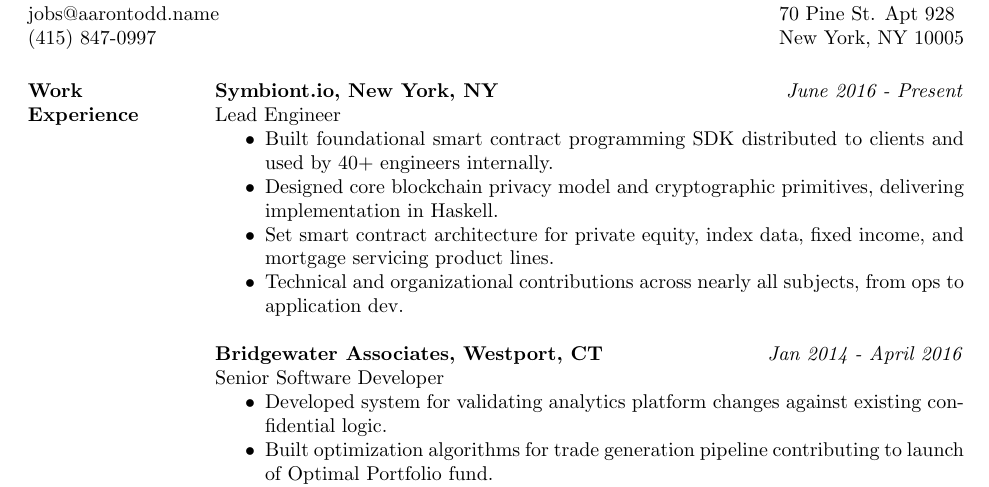
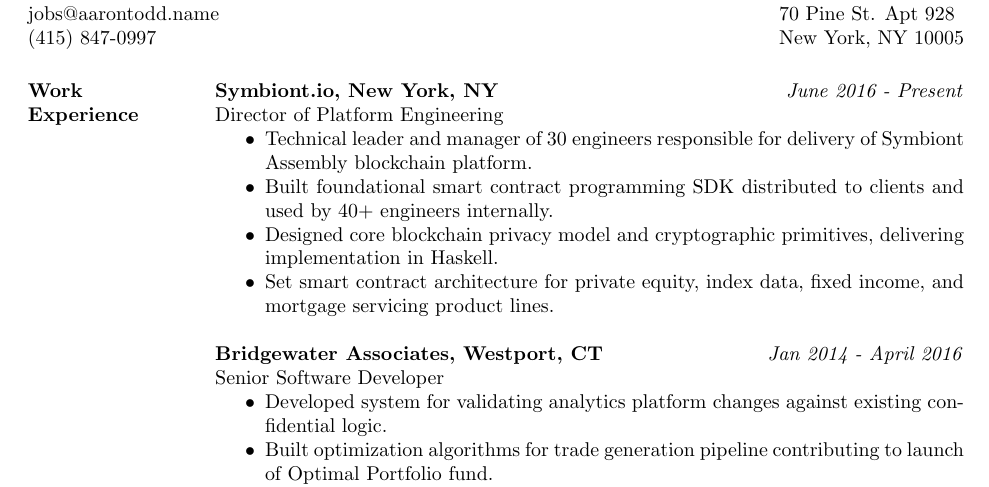
Before and after one commit to toddaaro/resume, a LaTeX CV (aarontodd_resume.tex): part of the page, cut so that both start at the same text. Compiled offline with pdfLaTeX.

Commit message:
title update

```diff
--- a/aarontodd_resume.tex
+++ b/aarontodd_resume.tex
@@ -21,12 +21,12 @@
 \section{Work \\ Experience}
 
 {\bf Symbiont.io, New York, NY} \hfill \textit{June 2016 - Present} \\
-Lead Engineer
+Director of Platform Engineering
 \begin{itemize} 	\itemsep -2pt
+\item Technical leader and manager of 30 engineers responsible for delivery of Symbiont Assembly blockchain platform.
 \item Built foundational smart contract programming SDK distributed to clients and used by 40+ engineers internally.
 \item Designed core blockchain privacy model and cryptographic primitives, delivering implementation in Haskell.
 \item Set smart contract architecture for private equity, index data, fixed income, and mortgage servicing product lines.
-\item Technical and organizational contributions across nearly all subjects, from ops to application dev.
 \end{itemize}
 
  {\bf Bridgewater Associates, Westport, CT} \hfill \textit{Jan 2014 - April 2016} \\
```
Also changed, not shown: aarontodd_resume.pdf.
